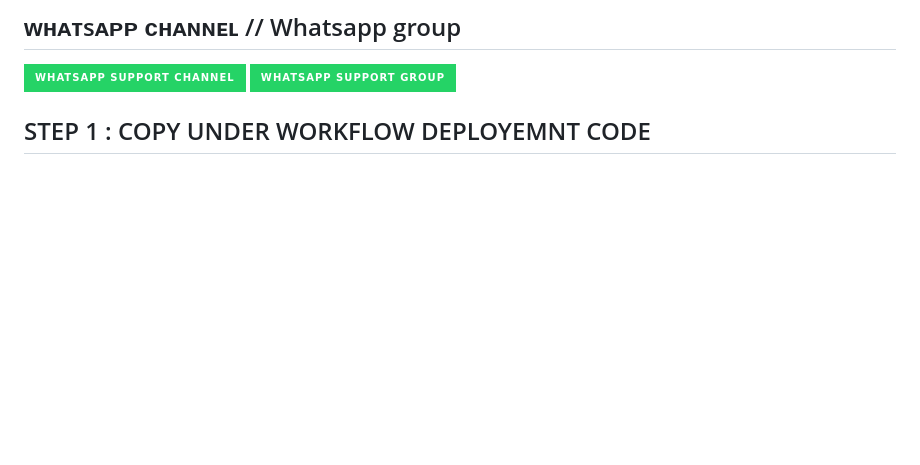
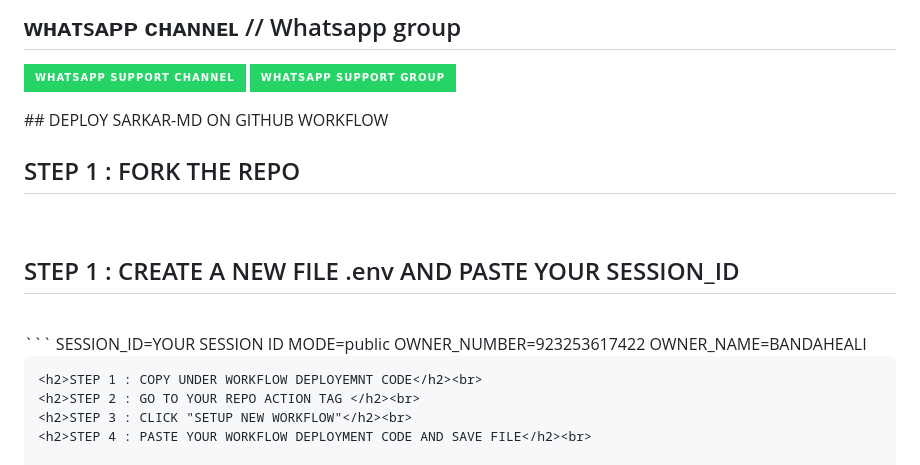
Before and after one commit to yungsmd/Sarkar-MD, a Markdown page: README.md, the part around the change. Rendered like a GitHub page; badges without logos; blank space fills up the shorter version.

````diff
--- a/README.md
+++ b/README.md
@@ -79,7 +79,16 @@ FORK THE REPOSITORY (Repo)
     <img alt="whatsapp Group" src="https://img.shields.io/badge/ Whatsapp Support Group -25D366?style=for-the-badge&logo=whatsapp&logoColor=white" />
   </a>
 </p>
+## DEPLOY SARKAR-MD ON GITHUB WORKFLOW
+<h2>STEP 1 : FORK THE REPO</h2><br>
+<h2>STEP 1 : CREATE A NEW FILE .env AND PASTE YOUR SESSION_ID</h2><br>
+```
+SESSION_ID=YOUR SESSION ID
+MODE=public
+OWNER_NUMBER=923253617422
+OWNER_NAME=BANDAHEALI
 
+```
 <h2>STEP 1 : COPY UNDER WORKFLOW DEPLOYEMNT CODE</h2><br>
 <h2>STEP 2 : GO TO YOUR REPO ACTION TAG </h2><br>
 <h2>STEP 3 : CLICK "SETUP NEW WORKFLOW"</h2><br>
````
